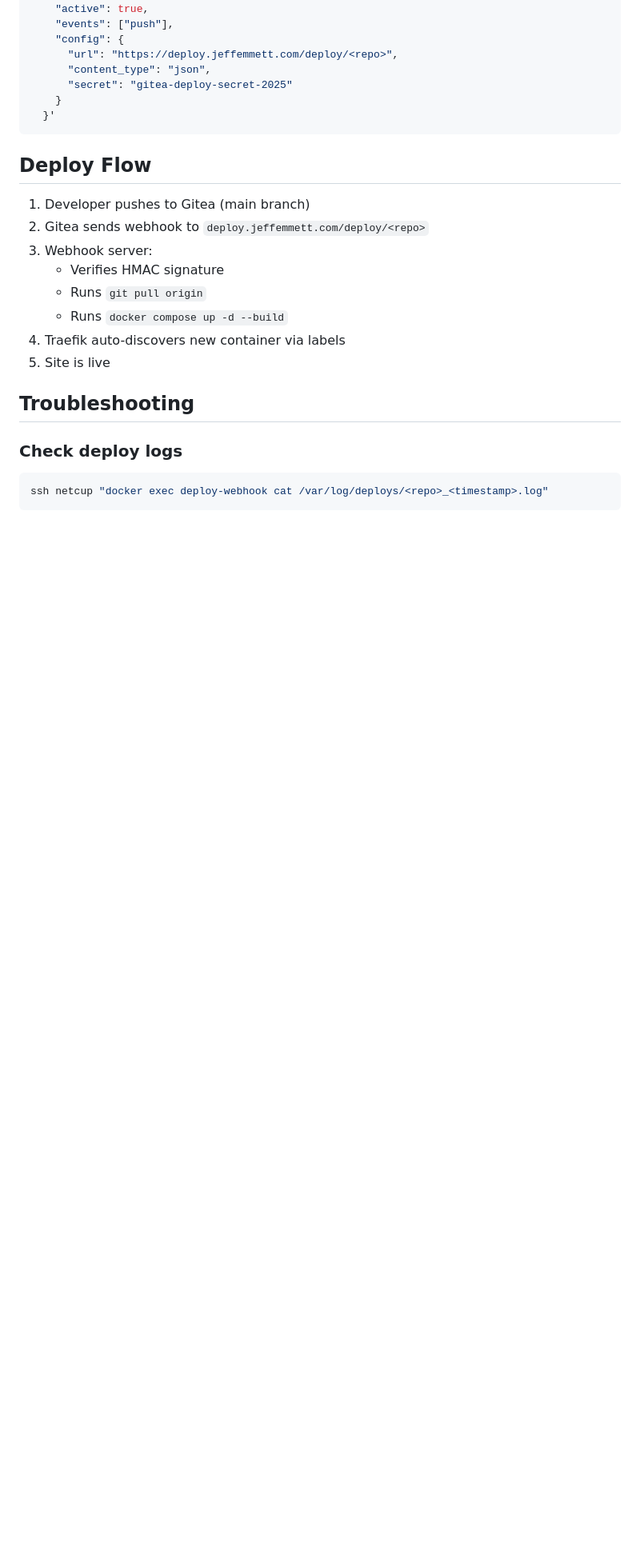
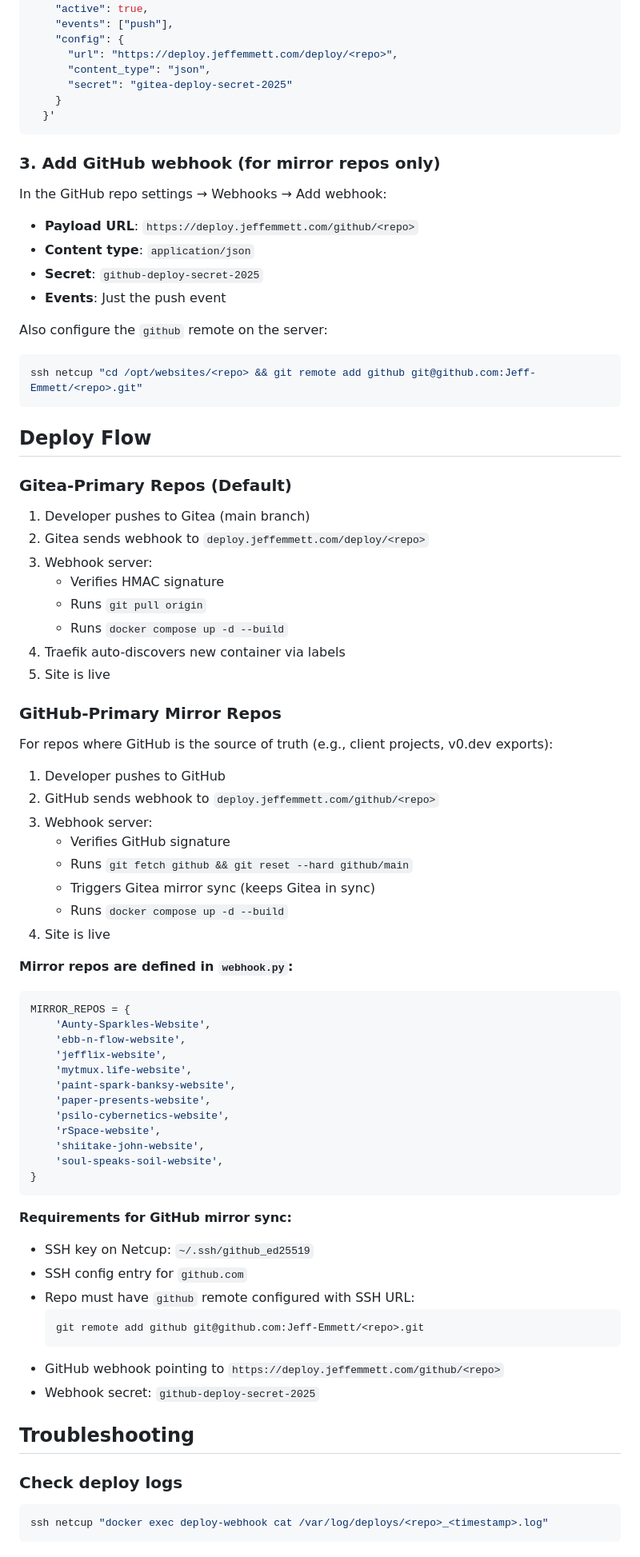
Before and after one commit to Jeff-Emmett/dev-ops, a Markdown page: AUTO-DEPLOY-BEST-PRACTICES.md, the part around one of its changes. Shown at 80% size. GitHub-like rendering; blank space fills up the shorter version.

Commit message:
docs: add GitHub mirror sync documentation
- Document GitHub-Primary mirror repos workflow
- Add instructions for GitHub webhook setup
- Add troubleshooting for exit code 128 (SSH issues)
- List current mirror repos configured in webhook.py

🤖 Generated with [Claude Code](https://claude.com/claude-code)

Co-Authored-By: Claude <noreply@anthropic.com>

````diff
--- a/AUTO-DEPLOY-BEST-PRACTICES.md
+++ b/AUTO-DEPLOY-BEST-PRACTICES.md
@@ -139,8 +139,22 @@ curl -X POST "https://gitea.jeffemmett.com/api/v1/repos/jeffemmett/<repo>/hooks"
   }'
 ```
 
+### 3. Add GitHub webhook (for mirror repos only)
+
+In the GitHub repo settings → Webhooks → Add webhook:
+- **Payload URL**: `https://deploy.jeffemmett.com/github/<repo>`
+- **Content type**: `application/json`
+- **Secret**: `github-deploy-secret-2025`
+- **Events**: Just the push event
+
+Also configure the `github` remote on the server:
+```bash
+ssh netcup "cd /opt/websites/<repo> && git remote add github git@github.com:Jeff-Emmett/<repo>.git"
+```
+
 ## Deploy Flow
 
+### Gitea-Primary Repos (Default)
 1. Developer pushes to Gitea (main branch)
 2. Gitea sends webhook to `deploy.jeffemmett.com/deploy/<repo>`
 3. Webhook server:
@@ -149,6 +163,44 @@ curl -X POST "https://gitea.jeffemmett.com/api/v1/repos/jeffemmett/<repo>/hooks"
    - Runs `docker compose up -d --build`
 4. Traefik auto-discovers new container via labels
 5. Site is live
+
+### GitHub-Primary Mirror Repos
+For repos where GitHub is the source of truth (e.g., client projects, v0.dev exports):
+
+1. Developer pushes to GitHub
+2. GitHub sends webhook to `deploy.jeffemmett.com/github/<repo>`
+3. Webhook server:
+   - Verifies GitHub signature
+   - Runs `git fetch github && git reset --hard github/main`
+   - Triggers Gitea mirror sync (keeps Gitea in sync)
+   - Runs `docker compose up -d --build`
+4. Site is live
+
+**Mirror repos are defined in `webhook.py`:**
+```python
+MIRROR_REPOS = {
+    'Aunty-Sparkles-Website',
+    'ebb-n-flow-website',
+    'jefflix-website',
+    'mytmux.life-website',
+    'paint-spark-banksy-website',
+    'paper-presents-website',
+    'psilo-cybernetics-website',
+    'rSpace-website',
+    'shiitake-john-website',
+    'soul-speaks-soil-website',
+}
+```
+
+**Requirements for GitHub mirror sync:**
+- SSH key on Netcup: `~/.ssh/github_ed25519`
+- SSH config entry for `github.com`
+- Repo must have `github` remote configured with SSH URL:
+  ```bash
+  git remote add github git@github.com:Jeff-Emmett/<repo>.git
+  ```
+- GitHub webhook pointing to `https://deploy.jeffemmett.com/github/<repo>`
+- Webhook secret: `github-deploy-secret-2025`
 
 ## Troubleshooting
 
````
Also changed, not shown: other parts of AUTO-DEPLOY-BEST-PRACTICES.md (+2 -0 lines).
